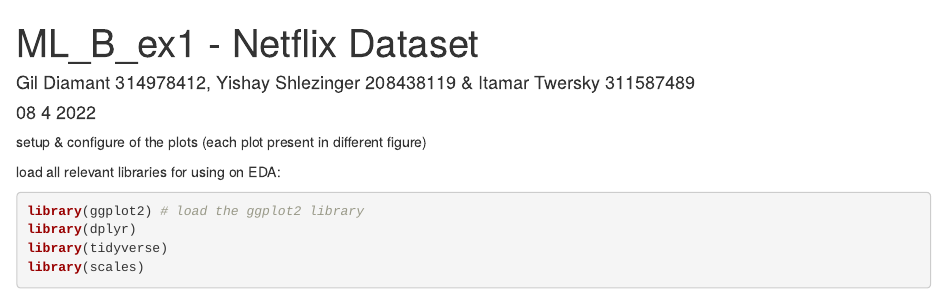
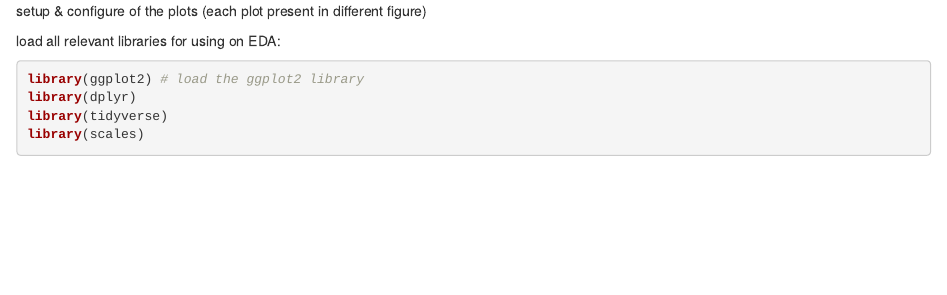
Before and after one commit to gildiamant31/ML_Biology_ex1, an R Markdown document (ex1/ML_B_ex1.Rmd): the page in a window 1100 px wide, from its top. Rendered offline with R 4.5, knitr and Pandoc, with nearby package versions; both versions are drawn in the output format of the newer one; some code elsewhere in the file could not run offline; long lines of code are wrapped.

Commit message:
Update ML_B_ex1.Rmd

```diff
--- a/ex1/ML_B_ex1.Rmd
+++ b/ex1/ML_B_ex1.Rmd
@@ -1,9 +1,4 @@
----
-title: "ML_B_ex1 - Netflix Dataset"
-author: "Gil Diamant 314978412, Yishay Shlezinger 208438119 & Itamar Twersky 311587489"
-date: "08 4 2022"
-output: pdf_document
----
+
 
 
 setup & configure of the plots (each plot present in different figure)
```
